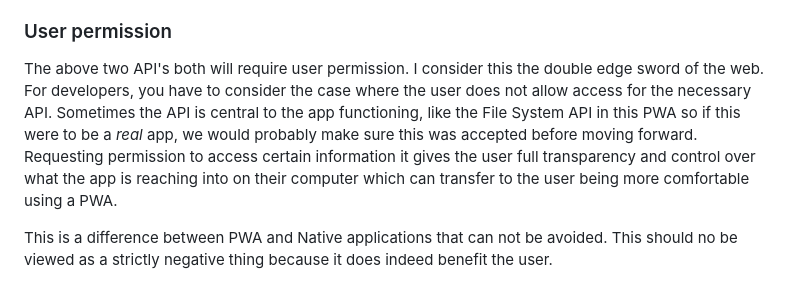
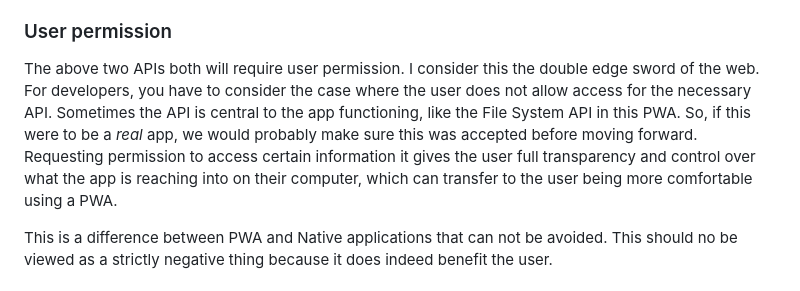
Before and after one commit to nmetulev/notepad-pwa, a Markdown page: README.md, the part around the change. Drawn GitHub-style.

Commit message:
Update README.md
Co-authored-by: Beth Pan <beth_panx@hotmail.com>

```diff
--- a/README.md
+++ b/README.md
@@ -19,7 +19,7 @@ This API is only supported in chromium, so it limits where the PWA can be used.
 The Windows OS provides some fonts like "Wingdings 2" and some specific styles like "Sitka Heading" that do not necessarily map to fonts available, by default, on the Web. This is important to consider when using the Local Font Access API to be sure to set up fallbacks or handle cases where the font does not map.
 
 ### User permission
-The above two API's both will require user permission. I consider this the double edge sword of the web. For developers, you have to consider the case where the user does not allow access for the necessary API. Sometimes the API is central to the app functioning, like the File System API in this PWA so if this were to be a _real_ app, we would probably make sure this was accepted before moving forward. Requesting permission to access certain information it gives the user full transparency and control over what the app is reaching into on their computer which can transfer to the user being more comfortable using a PWA.
+The above two APIs both will require user permission. I consider this the double edge sword of the web. For developers, you have to consider the case where the user does not allow access for the necessary API. Sometimes the API is central to the app functioning, like the File System API in this PWA. So, if this were to be a _real_ app, we would probably make sure this was accepted before moving forward. Requesting permission to access certain information it gives the user full transparency and control over what the app is reaching into on their computer, which can transfer to the user being more comfortable using a PWA.
 
 This is a difference between PWA and Native applications that can not be avoided. This should no be viewed as a strictly negative thing because it does indeed benefit the user.
 
```
